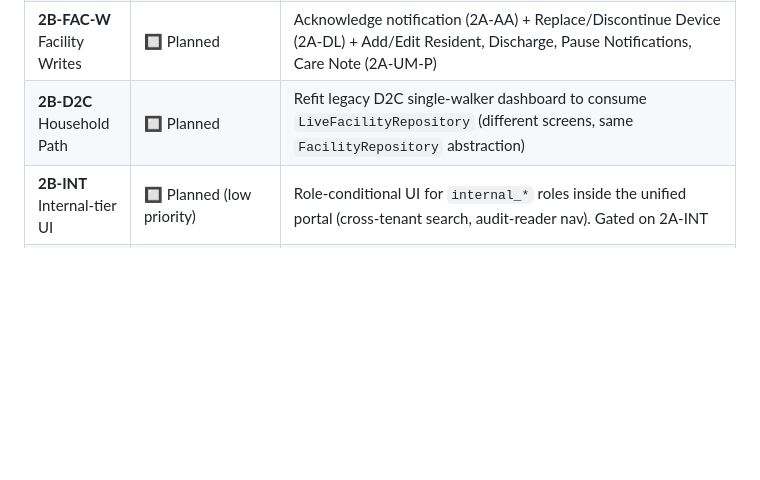
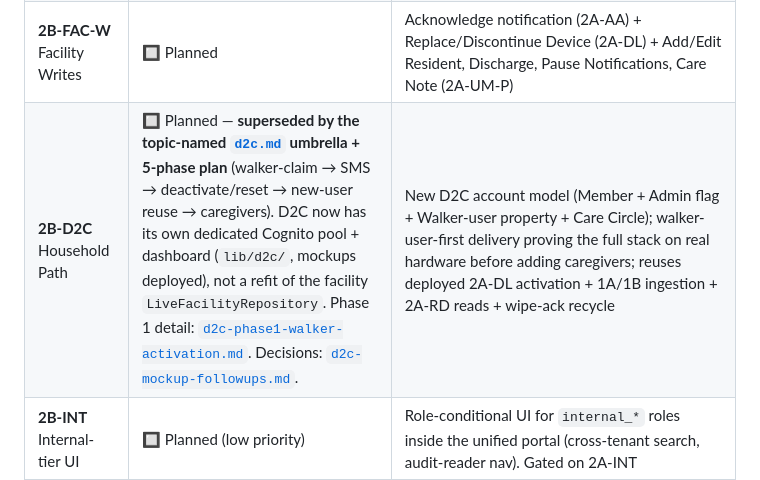
Before and after one commit to Jabl1629/GoSteadyPortal, a Markdown page: docs/specs/ARCHITECTURE.md, the part around the change. GitHub-like rendering; blank space fills up the shorter version.

```diff
--- a/docs/specs/ARCHITECTURE.md
+++ b/docs/specs/ARCHITECTURE.md
@@ -1367,7 +1367,7 @@ Phase 2B replaces the Flutter portal's mock data with live AWS-backed reads + wr
 | **2B-0** Foundation | ✅ **Deployed (dev) 2026-05-25** ([`phase-2b-0-foundation.md`](phase-2b-0-foundation.md)) | `ApiClient` + extended `AuthService` (MFA, forgot-password, full claim extraction) + `FacilityRepository` abstraction + `GoRouter` URL state + dual-build (`BUILD_MODE=demo\|live`) + smoke screen on `GET /api/v1/me`. **Plus minimum-viable hosting** — `GoSteady-Dev-Hosting` CDK stack (S3 + CloudFront + OAC + ACM + baseline WAF) live at `dev.portal.gosteady.co`. **Approach-C (2026-05-24):** evolve the existing facility demo in place — single screen tree, two thin entry points, two build artifacts. Demo continues at `facilitydemo.gosteady.co` on Netlify (subdomain migrated from `gosteady.co/facilitydemo`); dev portal at `dev.portal.gosteady.co` on S3+CF; production portal at `portal.gosteady.co` lands in Phase 3A. End-to-end smoke verified 2026-05-25 with both caregiver + MFA-required facility_admin paths |
 | **2B-FAC-R** Facility Reads | 🔲 Planned ([`phase-2b-fac-r-facility-reads.md`](phase-2b-fac-r-facility-reads.md)) | Wires `LiveFacilityRepository` to 2A-RD endpoints — Census, Patient Detail, Device Detail, Notification badges (using real 1C-slim alertType names). Polling cadence 60s/30s with foreground-only pause. List view default per user-needs US-04. 6M tab + gait UI suppressed in V1. Demo build continues to work unchanged via approach C |
 | **2B-FAC-W** Facility Writes | 🔲 Planned | Acknowledge notification (2A-AA) + Replace/Discontinue Device (2A-DL) + Add/Edit Resident, Discharge, Pause Notifications, Care Note (2A-UM-P) |
-| **2B-D2C** Household Path | 🔲 Planned | Refit legacy D2C single-walker dashboard to consume `LiveFacilityRepository` (different screens, same `FacilityRepository` abstraction) |
+| **2B-D2C** Household Path | 🔲 Planned — **superseded by the topic-named [`d2c.md`](d2c.md) umbrella + 5-phase plan** (walker-claim → SMS → deactivate/reset → new-user reuse → caregivers). D2C now has its own dedicated Cognito pool + dashboard (`lib/d2c/`, mockups deployed), not a refit of the facility `LiveFacilityRepository`. Phase 1 detail: [`d2c-phase1-walker-activation.md`](d2c-phase1-walker-activation.md). Decisions: [`d2c-mockup-followups.md`](d2c-mockup-followups.md). | New D2C account model (Member + Admin flag + Walker-user property + Care Circle); walker-user-first delivery proving the full stack on real hardware before adding caregivers; reuses deployed 2A-DL activation + 1A/1B ingestion + 2A-RD reads + wipe-ack recycle |
 | **2B-INT** Internal-tier UI | 🔲 Planned (low priority) | Role-conditional UI for `internal_*` roles inside the unified portal (cross-tenant search, audit-reader nav). Gated on 2A-INT |
 | **2B-POL** Polish | 🔲 Planned | Responsive QA, WCAG AA, keyboard nav, screen-reader labels, column-header tooltips (US-11) |
 
```
Also changed, not shown: docs/specs/d2c-phase1-walker-activation.md (added, +195 -0 lines), docs/specs/d2c.md (added, +281 -0 lines).
